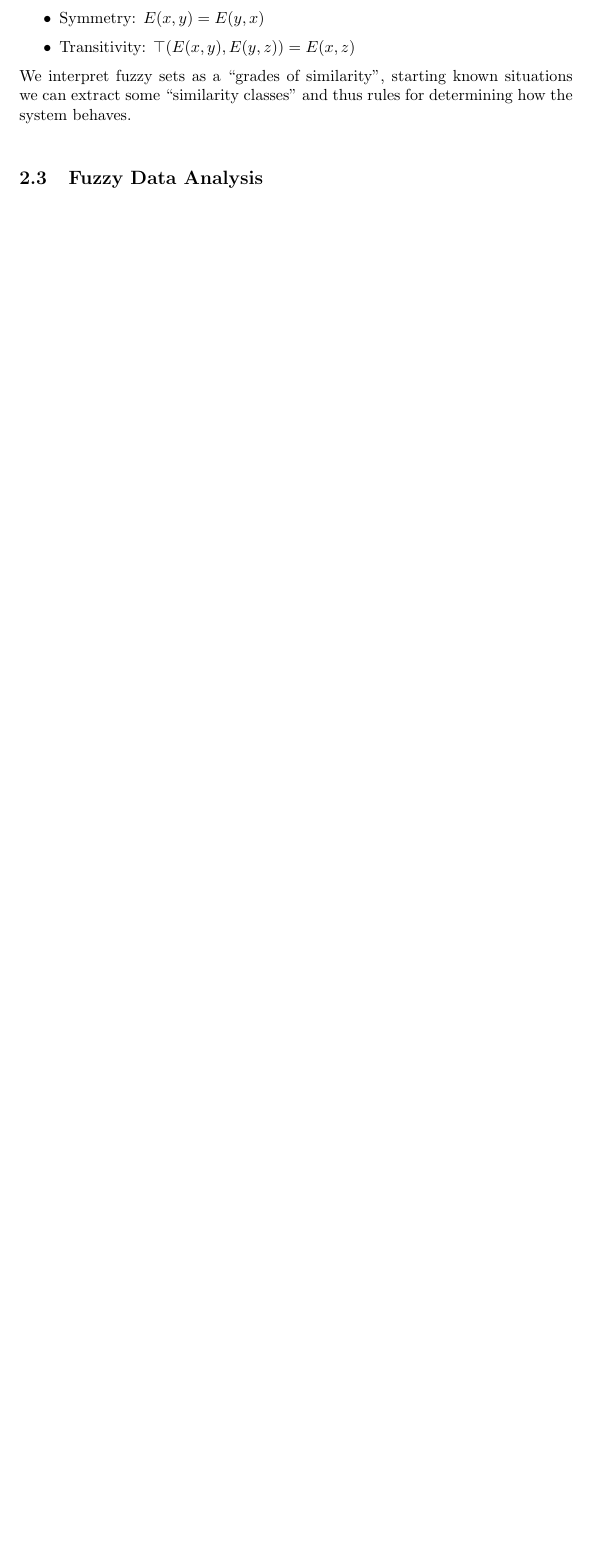
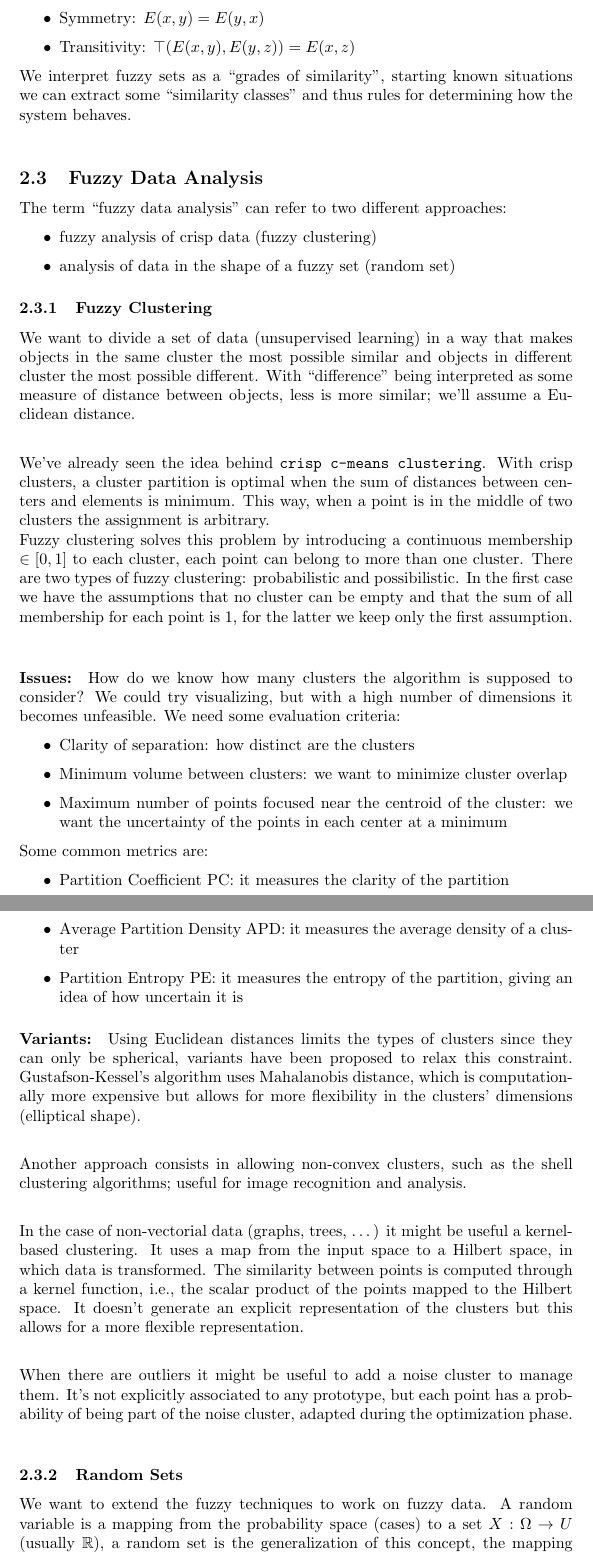
Before and after one commit to MaxL22/ArtificialIntelligence, a LaTeX document (questions/q.tex, which reads questions/chapters/FS.tex): part of page 23 of 23 before the commit and two parts of pages 23 and 24 of 24 after it, the two joined at a grey line, cut so that both start at the same text, the shorter picture padded with empty space. Compiled offline with pdfLaTeX.

Commit message:
fuzzy data analysis

```diff
--- a/questions/chapters/FS.tex
+++ b/questions/chapters/FS.tex
@@ -152,4 +152,39 @@ A function $E:X^2 \rightarrow [0,1]$ is defined as similarity relationship respe
 We interpret fuzzy sets as a "grades of similarity", starting known situations we can extract some "similarity classes" and thus rules for determining how the system behaves.\\
 
 \subsection{Fuzzy Data Analysis}
-%TODO Fuzzy clustering
+
+The term "fuzzy data analysis" can refer to two different approaches:
+\begin{itemize}
+	\item fuzzy analysis of crisp data (fuzzy clustering)
+	\item analysis of data in the shape of a fuzzy set (random set)
+\end{itemize}
+
+\subsubsection{Fuzzy Clustering}
+We want to divide a set of data (unsupervised learning) in a way that makes objects in the same cluster the most possible similar and objects in different cluster the most possible different. With "difference" being interpreted as some measure of distance between objects, less is more similar; we'll assume a Euclidean distance.\\
+
+We've already seen the idea behind \hyperref[point:c-means]{\texttt{crisp c-means clustering}}. With crisp clusters, a cluster partition is optimal when the sum of distances between centers and elements is minimum. This way, when a point is in the middle of two clusters the assignment is arbitrary.\\
+Fuzzy clustering solves this problem by introducing a continuous membership $\in [0,1]$ to each cluster, each point can belong to more than one cluster. There are two types of fuzzy clustering: probabilistic and possibilistic. In the first case we have the assumptions that no cluster can be empty and that the sum of all membership for each point is 1, for the latter we keep only the first assumption.\\
+
+\paragraph{Issues:} How do we know how many clusters the algorithm is supposed to consider? We could try visualizing, but with a high number of dimensions it becomes unfeasible. We need some evaluation criteria:
+\begin{itemize}
+	\item Clarity of separation: how distinct are the clusters
+	\item Minimum volume between clusters: we want to minimize cluster overlap
+	\item Maximum number of points focused near the centroid of the cluster: we want the uncertainty of the points in each center at a minimum
+\end{itemize}
+Some common metrics are:
+\begin{itemize}
+	\item Partition Coefficient PC: it measures the clarity of the partition
+	\item Average Partition Density APD: it measures the average density of a cluster
+	\item Partition Entropy PE: it measures the entropy of the partition, giving an idea of how uncertain it is
+\end{itemize}
+
+\paragraph{Variants:} Using Euclidean distances limits the types of clusters since they can only be spherical, variants have been proposed to relax this constraint. Gustafson-Kessel's algorithm uses Mahalanobis distance, which is computationally more expensive but allows for more flexibility in the clusters' dimensions (elliptical shape).\\
+
+Another approach consists in allowing non-convex clusters, such as the shell clustering algorithms; useful for image recognition and analysis.\\
+
+In the case of non-vectorial data (graphs, trees, \dots) it might be useful a kernel-based clustering. It uses a map from the input space to a Hilbert space, in which data is transformed. The similarity between points is computed through a kernel function, i.e., the scalar product of the points mapped to the Hilbert space. It doesn't generate an explicit representation of the clusters but this allows for a more flexible representation.\\
+
+When there are outliers it might be useful to add a noise cluster to manage them. It's not explicitly associated to any prototype, but each point has a probability of being part of the noise cluster, adapted during the optimization phase.\\
+
+\subsubsection{Random Sets}
+We want to extend the fuzzy techniques to work on fuzzy data. A random variable is a mapping from the probability space (cases) to a set $X: \Omega \rightarrow U$ (usually $\mathbb{R}$), a random set is the generalization of this concept, the mapping doesn't go to a single value but to a subset of values $\Gamma: \Omega \rightarrow 2^U$. \\
```
Also changed, not shown: questions/chapters/NN.tex (+1 -0 lines), questions/q.tex (+1 -1 lines), questions/q.pdf, questions/chapters/FS.tex (8 more changed lines).
